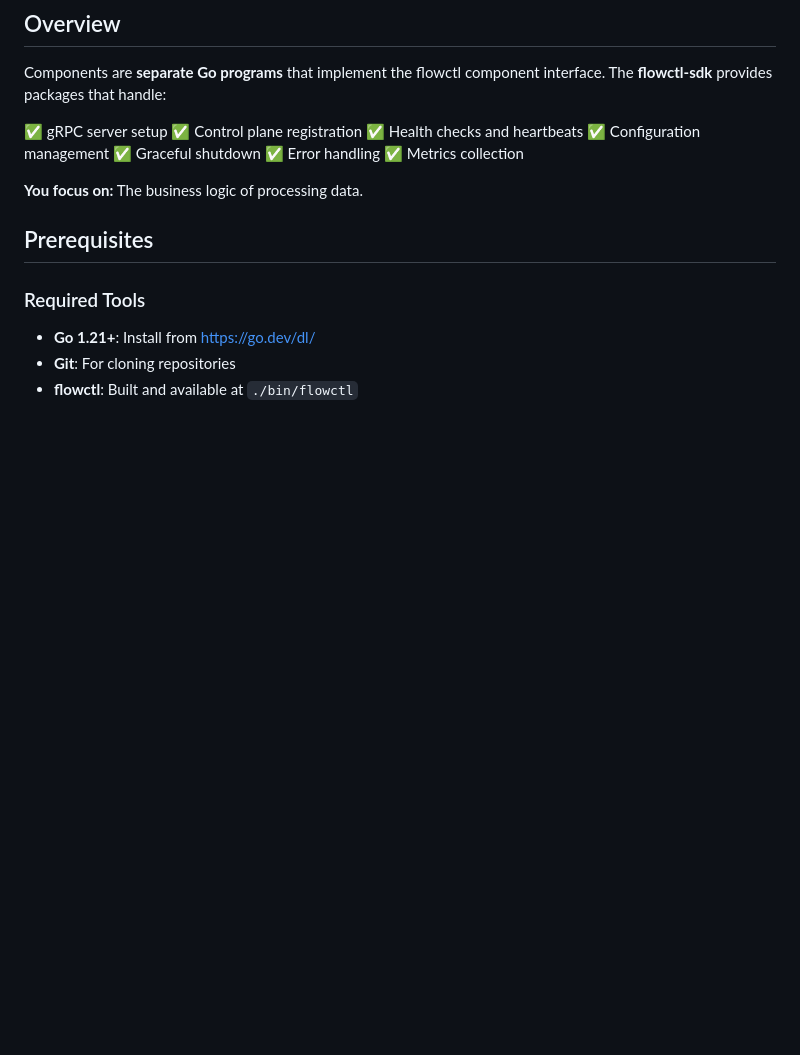
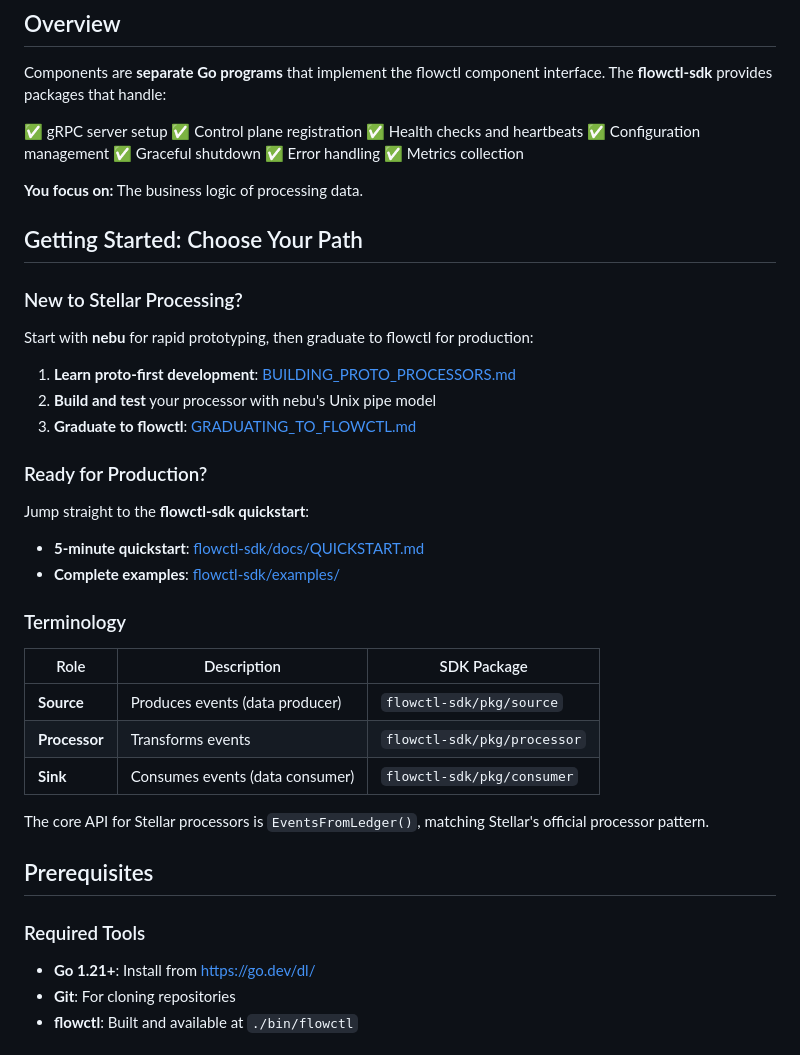
Before and after one commit to withObsrvr/flowctl, a Markdown page: docs/building-components.md, the part around the change. Rendered like a GitHub page; blank space fills up the shorter version.

```diff
--- a/docs/building-components.md
+++ b/docs/building-components.md
@@ -26,6 +26,33 @@ Components are **separate Go programs** that implement the flowctl component int
 ✅ Metrics collection
 
 **You focus on:** The business logic of processing data.
+
+## Getting Started: Choose Your Path
+
+### New to Stellar Processing?
+
+Start with **nebu** for rapid prototyping, then graduate to flowctl for production:
+
+1. **Learn proto-first development**: [BUILDING_PROTO_PROCESSORS.md](https://github.com/withObsrvr/nebu-processor-registry/blob/main/BUILDING_PROTO_PROCESSORS.md)
+2. **Build and test** your processor with nebu's Unix pipe model
+3. **Graduate to flowctl**: [GRADUATING_TO_FLOWCTL.md](https://github.com/withObsrvr/nebu-processor-registry/blob/main/docs/GRADUATING_TO_FLOWCTL.md)
+
+### Ready for Production?
+
+Jump straight to the **flowctl-sdk quickstart**:
+
+- **5-minute quickstart**: [flowctl-sdk/docs/QUICKSTART.md](https://github.com/withObsrvr/flowctl-sdk/blob/main/docs/QUICKSTART.md)
+- **Complete examples**: [flowctl-sdk/examples/](https://github.com/withObsrvr/flowctl-sdk/tree/main/examples)
+
+### Terminology
+
+| Role | Description | SDK Package |
+|------|-------------|-------------|
+| **Source** | Produces events (data producer) | `flowctl-sdk/pkg/source` |
+| **Processor** | Transforms events | `flowctl-sdk/pkg/processor` |
+| **Sink** | Consumes events (data consumer) | `flowctl-sdk/pkg/consumer` |
+
+The core API for Stellar processors is `EventsFromLedger()`, matching Stellar's official processor pattern.
 
 ## Prerequisites
 
```
